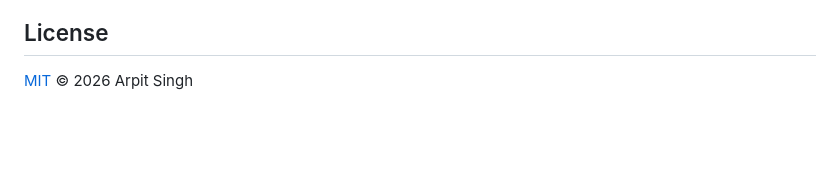
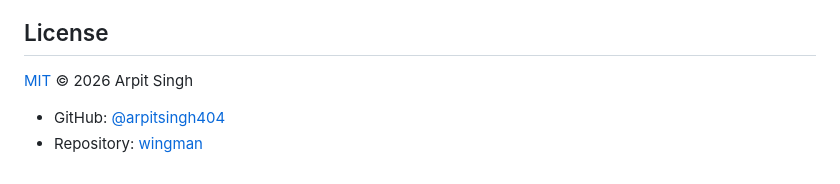
Before and after one commit to arpitsingh404/wingman, a Markdown page: README.md, the part around one of its changes. GitHub-like rendering; blank space fills up the shorter version.

Commit message:
docs: polish README and repository metadata

```diff
--- a/README.md
+++ b/README.md
@@ -289,3 +290,6 @@ wingman/
 ## License
 
 [MIT](LICENSE) © 2026 Arpit Singh
+
+- GitHub: [@arpitsingh404](https://github.com/arpitsingh404)
+- Repository: [wingman](https://github.com/arpitsingh404/wingman)
```
Also changed, not shown: other parts of README.md (+1 -0 lines).
